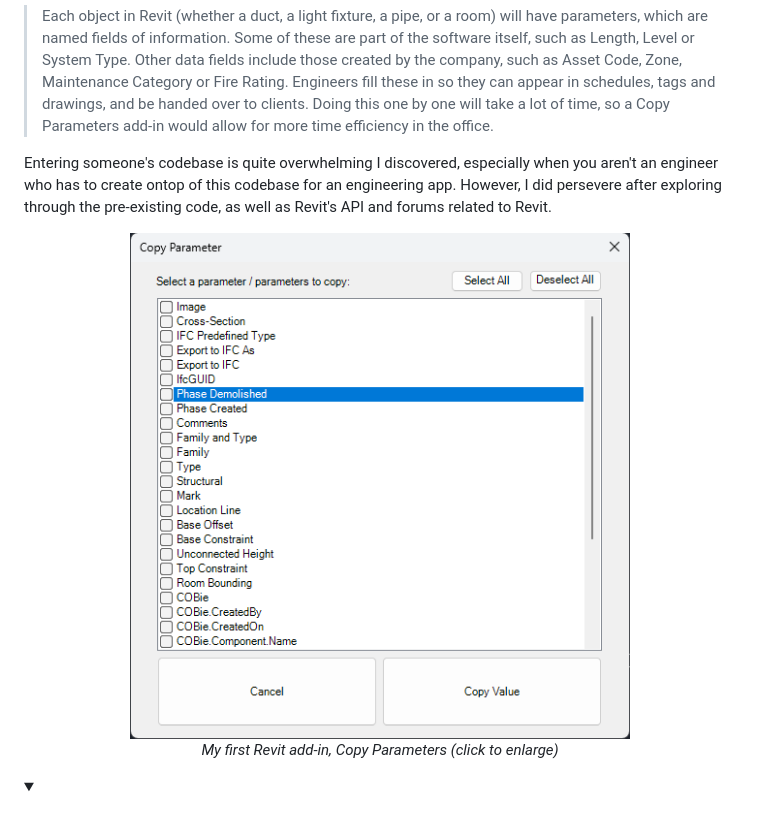
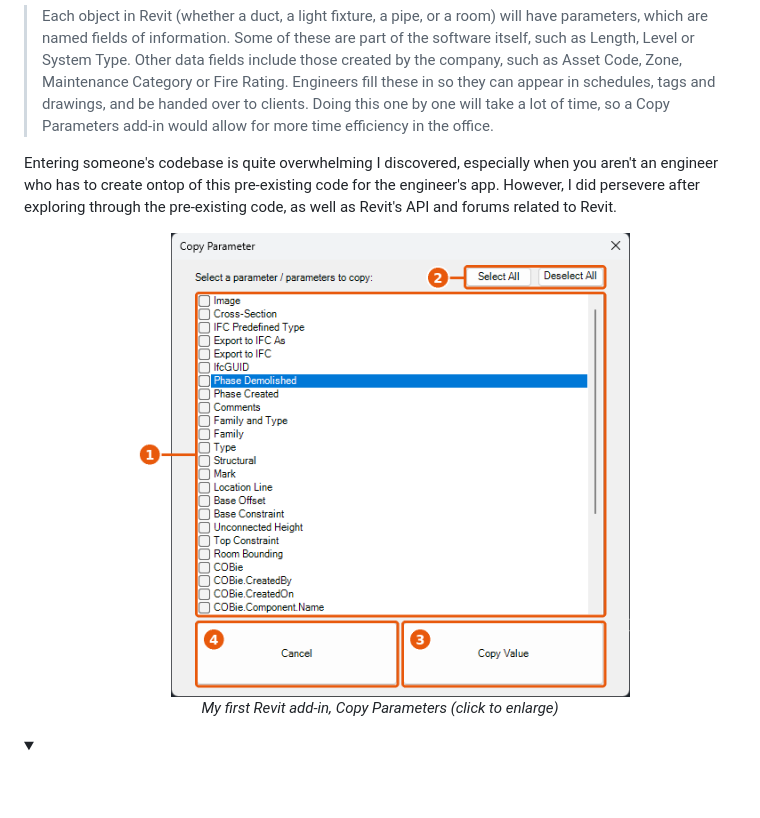
Before and after one commit to owenology/Revit-Work-Experience, a Markdown page: README.md, the part around the change. Drawn GitHub-style; pictures changed too: images/CopyParameters_labelled.png (added); folded sections open; blank space fills up the shorter version.

Commit message:
Replaced image
Co-Authored-By: OwenRevit <246056754+OwenRevit@users.noreply.github.com>

```diff
--- a/README.md
+++ b/README.md
@@ -28,11 +28,11 @@ Explanation of what Parameters are:
 > Each object in Revit (whether a duct, a light fixture, a pipe, or a room) will have parameters, which are named fields of information. Some of these are part of the software itself, such as Length, Level or System Type. Other data fields include those created by the company, such as Asset Code, Zone, Maintenance Category or Fire Rating. Engineers fill these in so they can appear in schedules, tags and drawings, and be handed over to clients.
 > Doing this one by one will take a lot of time, so a Copy Parameters add-in would allow for more time efficiency in the office.
 
-Entering someone's codebase is quite overwhelming I discovered, especially when you aren't an engineer who has to create ontop of this codebase for an engineering app. However, I did persevere after exploring through the pre-existing code, as well as Revit's API and forums related to Revit.
+Entering someone's codebase is quite overwhelming I discovered, especially when you aren't an engineer who has to create ontop of this pre-existing code for the engineer's app. However, I did persevere after exploring through the pre-existing code, as well as Revit's API and forums related to Revit.
 
 <p align="center">
-  <a href="images/CopyParameters.png">
-    <img src="images/CopyParameters.png"
+  <a href="images/CopyParameters_labelled.png">
+    <img src="images/CopyParameters_labelled.png"
          alt="The Copy Parameters add-in window in Revit"
          title="Click to view full size"
          width="500">
```
